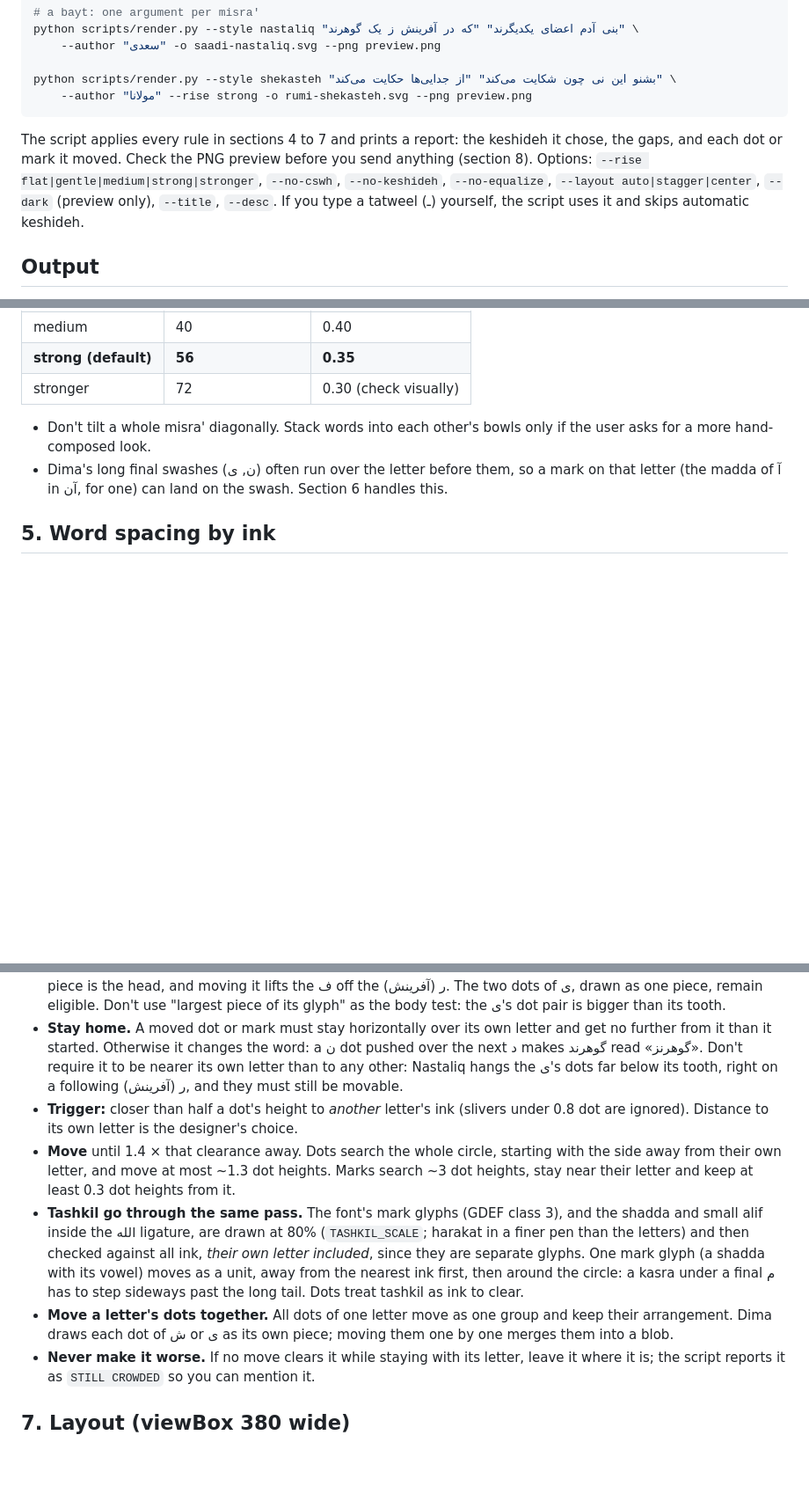
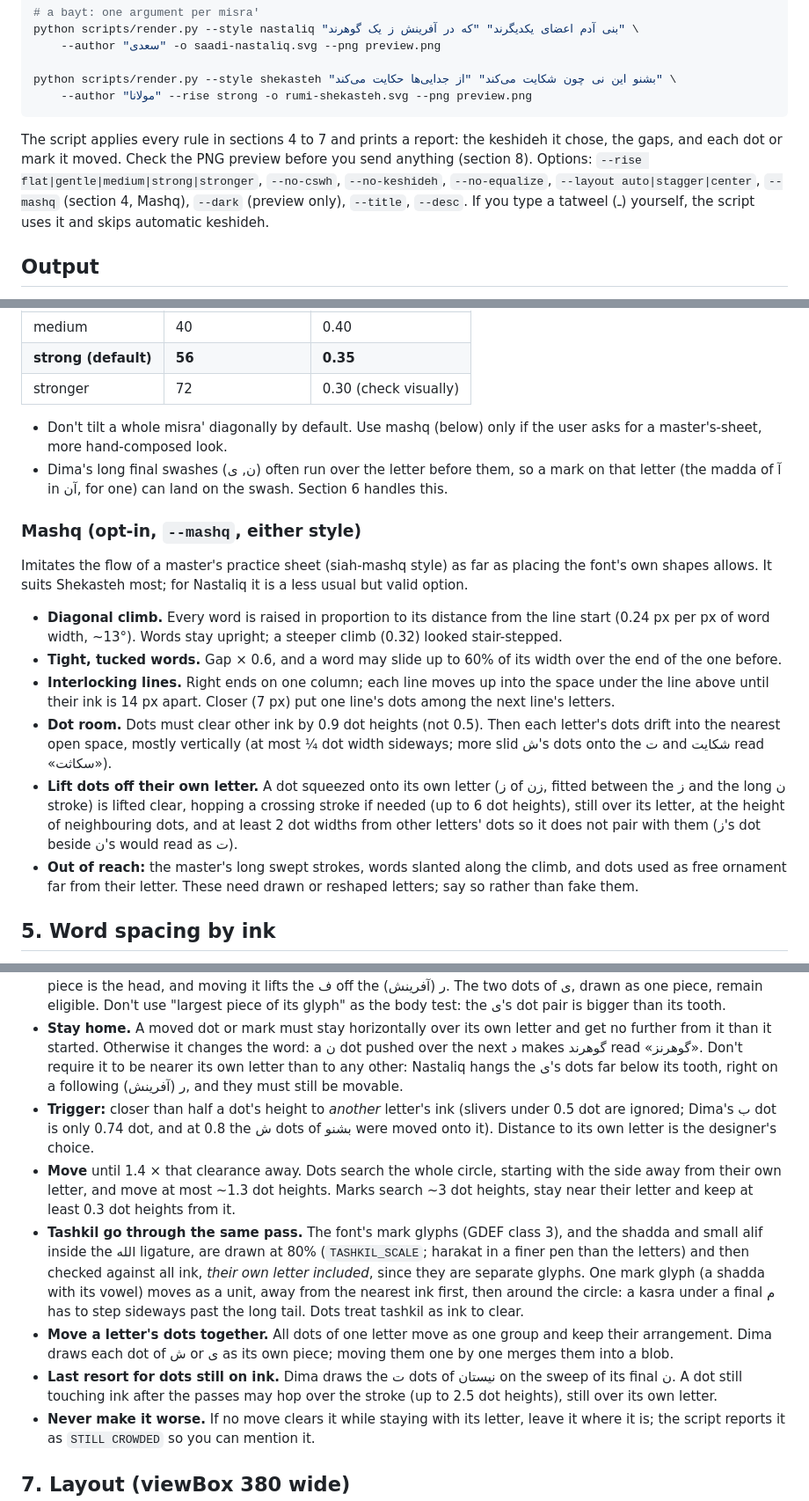
Before and after one commit to whyzgeek/persian-calligraphy-skill, a Markdown page: SKILL.md, 3 parts joined by grey strips. Shown at 88% size. Rendered like a GitHub page; blank space fills up the shorter version.

````diff
--- a/SKILL.md
+++ b/SKILL.md
@@ -20,7 +20,7 @@ python scripts/render.py --style shekasteh "بشنو این نی چون شکای
     --author "مولانا" --rise strong -o rumi-shekasteh.svg --png preview.png
 ```
 
-The script applies every rule in sections 4 to 7 and prints a report: the keshideh it chose, the gaps, and each dot or mark it moved. Check the PNG preview before you send anything (section 8). Options: `--rise flat|gentle|medium|strong|stronger`, `--no-cswh`, `--no-keshideh`, `--no-equalize`, `--layout auto|stagger|center`, `--dark` (preview only), `--title`, `--desc`. If you type a tatweel (ـ) yourself, the script uses it and skips automatic keshideh.
+The script applies every rule in sections 4 to 7 and prints a report: the keshideh it chose, the gaps, and each dot or mark it moved. Check the PNG preview before you send anything (section 8). Options: `--rise flat|gentle|medium|strong|stronger`, `--no-cswh`, `--no-keshideh`, `--no-equalize`, `--layout auto|stagger|center`, `--mashq` (section 4, Mashq), `--dark` (preview only), `--title`, `--desc`. If you type a tatweel (ـ) yourself, the script uses it and skips automatic keshideh.
 
 ## Output
 
@@ -94,8 +94,19 @@ No font reproduces a calligrapher's hand. Never hand-draw Arabic letters or join
 | **strong (default)** | **56** | **0.35** |
 | stronger | 72 | 0.30 (check visually) |
 
-- Don't tilt a whole misra' diagonally. Stack words into each other's bowls only if the user asks for a more hand-composed look.
+- Don't tilt a whole misra' diagonally by default. Use mashq (below) only if the user asks for a master's-sheet, more hand-composed look.
 - Dima's long final swashes (ن, ی) often run over the letter before them, so a mark on that letter (the madda of آ in آن, for one) can land on the swash. Section 6 handles this.
+
+### Mashq (opt-in, `--mashq`, either style)
+
+Imitates the flow of a master's practice sheet (siah-mashq style) as far as placing the font's own shapes allows. It suits Shekasteh most; for Nastaliq it is a less usual but valid option.
+
+- **Diagonal climb.** Every word is raised in proportion to its distance from the line start (0.24 px per px of word width, ~13°). Words stay upright; a steeper climb (0.32) looked stair-stepped.
+- **Tight, tucked words.** Gap × 0.6, and a word may slide up to 60% of its width over the end of the one before.
+- **Interlocking lines.** Right ends on one column; each line moves up into the space under the line above until their ink is 14 px apart. Closer (7 px) put one line's dots among the next line's letters.
+- **Dot room.** Dots must clear other ink by 0.9 dot heights (not 0.5). Then each letter's dots drift into the nearest open space, mostly vertically (at most ¼ dot width sideways; more slid ش's dots onto the ت and شکایت read «سکاثت»).
+- **Lift dots off their own letter.** A dot squeezed onto its own letter (ز of زن, fitted between the ز and the long ن stroke) is lifted clear, hopping a crossing stroke if needed (up to 6 dot heights), still over its letter, at the height of neighbouring dots, and at least 2 dot widths from other letters' dots so it does not pair with them (ز's dot beside ن's would read as ت).
+- **Out of reach:** the master's long swept strokes, words slanted along the climb, and dots used as free ornament far from their letter. These need drawn or reshaped letters; say so rather than fake them.
 
 ## 5. Word spacing by ink
 
@@ -117,10 +128,11 @@ Both fonts draw dots and marks (madda, hamza) inside each letter's glyph, so a n
 - **Marks:** only on آ أ إ ؤ ئ ۀ: the free contour of at most ~4 dots' area, smaller than half the letter's body, lying wholly above the body (below for إ). In IranNastaliq the alef of أ is a separate contour; moving it instead of the hamza detaches the ا from the ک (کأسا → «ا کسا»).
 - **No more dots than the letter has.** A dot group can't hold more dots than its letter carries (ف 1, ی 2, ش 3 …). IranNastaliq draws the ف head as a separate solid piece about two dots in size; since ف has one dot, that piece is the head, and moving it lifts the ف off the ر (آفرینش). The two dots of ی, drawn as one piece, remain eligible. Don't use "largest piece of its glyph" as the body test: the ی's dot pair is bigger than its tooth.
 - **Stay home.** A moved dot or mark must stay horizontally over its own letter and get no further from it than it started. Otherwise it changes the word: a ن dot pushed over the next د makes گوهرند read «گوهرنز». Don't require it to be nearer its own letter than to any other: Nastaliq hangs the ی's dots far below its tooth, right on a following ر (آفرینش), and they must still be movable.
-- **Trigger:** closer than half a dot's height to *another* letter's ink (slivers under 0.8 dot are ignored). Distance to its own letter is the designer's choice.
+- **Trigger:** closer than half a dot's height to *another* letter's ink (slivers under 0.5 dot are ignored; Dima's ب dot is only 0.74 dot, and at 0.8 the ش dots of بشنو were moved onto it). Distance to its own letter is the designer's choice.
 - **Move** until 1.4 × that clearance away. Dots search the whole circle, starting with the side away from their own letter, and move at most ~1.3 dot heights. Marks search ~3 dot heights, stay near their letter and keep at least 0.3 dot heights from it.
 - **Tashkil go through the same pass.** The font's mark glyphs (GDEF class 3), and the shadda and small alif inside the الله ligature, are drawn at 80% (`TASHKIL_SCALE`; harakat in a finer pen than the letters) and then checked against all ink, *their own letter included*, since they are separate glyphs. One mark glyph (a shadda with its vowel) moves as a unit, away from the nearest ink first, then around the circle: a kasra under a final م has to step sideways past the long tail. Dots treat tashkil as ink to clear.
 - **Move a letter's dots together.** All dots of one letter move as one group and keep their arrangement. Dima draws each dot of ش or ی as its own piece; moving them one by one merges them into a blob.
+- **Last resort for dots still on ink.** Dima draws the ت dots of نیستان on the sweep of its final ن. A dot still touching ink after the passes may hop over the stroke (up to 2.5 dot heights), still over its own letter.
 - **Never make it worse.** If no move clears it while staying with its letter, leave it where it is; the script reports it as `STILL CROWDED` so you can mention it.
 
 ## 7. Layout (viewBox 380 wide)
````
Also changed, not shown: README.md (+12 -1 lines), samples/rumi-mashq-shekasteh.png (added), samples/saadi-mashq-nastaliq.png (added), 3 other files.
